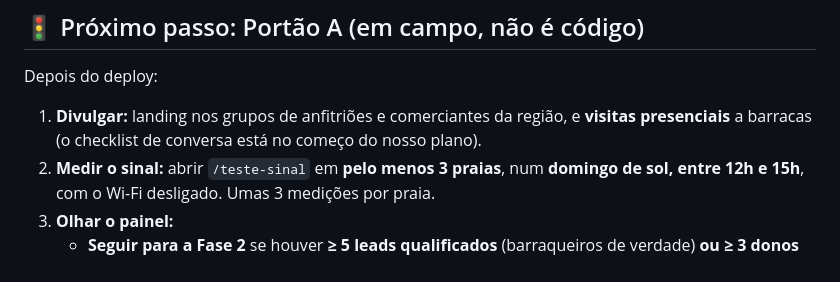
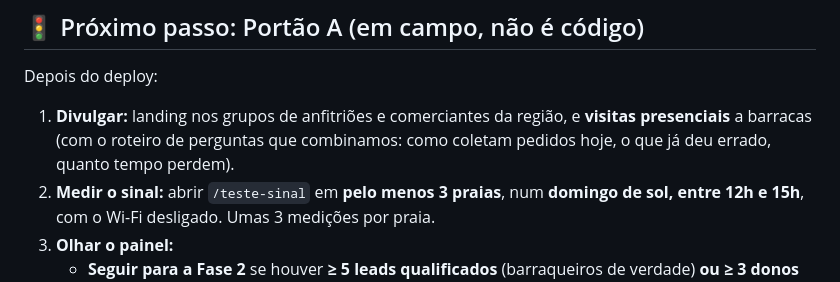
Before and after one commit to matheusLima-jv/MesaMar, a Markdown page: docs/relatorios/fase-1.md, the part around the change. GitHub-like rendering.

Commit message:
docs: clarify field validation instructions
Co-Authored-By: Claude Opus 5.5 <noreply@anthropic.com>
Claude-Session: https://claude.ai/code/session_01B1L1qNwoqqwC57bVpAEVrC

```diff
--- a/docs/relatorios/fase-1.md
+++ b/docs/relatorios/fase-1.md
@@ -303,7 +303,7 @@ docker compose up --build
 
 Depois do deploy:
 
-1. **Divulgar:** landing nos grupos de anfitriões e comerciantes da região, e **visitas presenciais** a barracas (o checklist de conversa está no começo do nosso plano).
+1. **Divulgar:** landing nos grupos de anfitriões e comerciantes da região, e **visitas presenciais** a barracas (com o roteiro de perguntas que combinamos: como coletam pedidos hoje, o que já deu errado, quanto tempo perdem).
 2. **Medir o sinal:** abrir `/teste-sinal` em **pelo menos 3 praias**, num **domingo de sol, entre 12h e 15h**, com o Wi-Fi desligado. Umas 3 medições por praia.
 3. **Olhar o painel:**
    - **Seguir para a Fase 2** se houver **≥ 5 leads qualificados** (barraqueiros de verdade) **ou ≥ 3 donos** que aceitaram o piloto numa conversa, **e** a maioria das praias com **"Até 5 s" ≥ 50%**.
```
